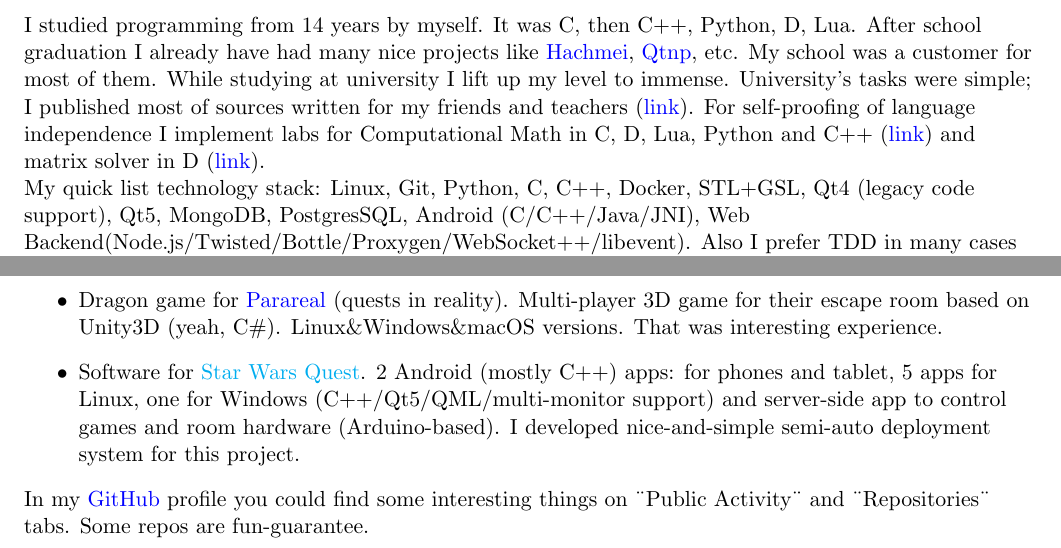
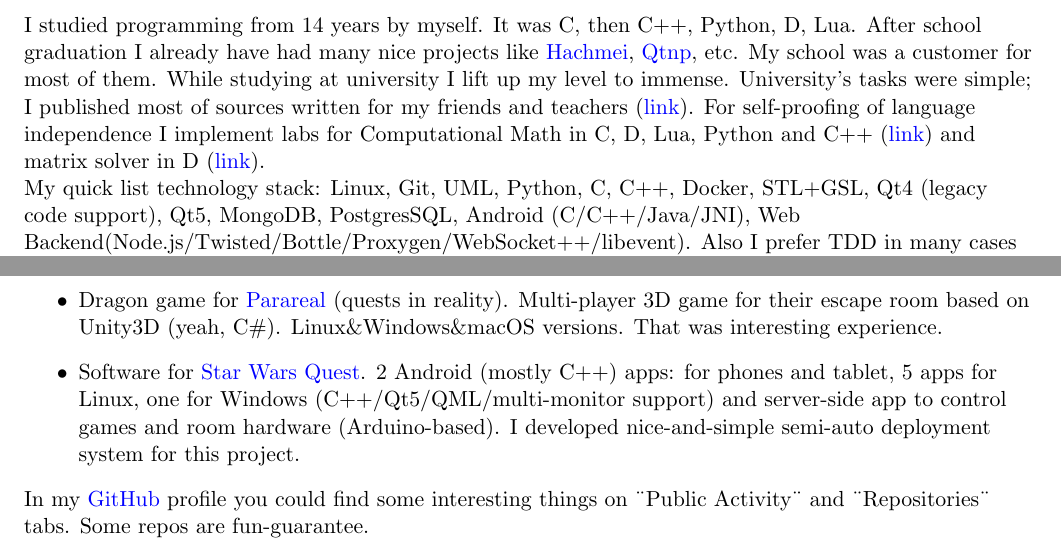
Before and after one commit to RussianBruteForce/cv, a LaTeX CV (cv.tex): two parts of pages 1 and 2 of 3, joined at a grey line, cut so that both start at the same text. Compiled offline with pdfLaTeX.

Commit message:
Add UML&fix link

```diff
--- a/cv.tex
+++ b/cv.tex
@@ -89,7 +89,7 @@
 
 	I studied programming from 14 years by myself. It was C, then C++, Python, D, Lua. After school graduation I already have had many nice projects like \href{https://www.linux-apps.com/p/1132288/}{Hachmei}, \href{https://www.linux-apps.com/p/1131188}{Qtnp}, etc. My school was a customer for most of them. While studying at university I lift up my level to immense. University's tasks were simple; I published most of sources written for my friends and teachers (\href{https://github.com/RussianBruteForce/univer}{link}). For self-proofing of language independence I implement labs for Computational Math in C, D, Lua, Python and C++ (\href{https://github.com/RussianBruteForce/Computational-Math}{link}) and matrix solver in D (\href{https://russianbruteforce.github.io/rarr/}{link}).
 
-	My quick list technology stack: Linux, Git, Python, C, C++, Docker, STL+GSL, Qt4 (legacy code support), Qt5, MongoDB, PostgresSQL, Android (C/C++/Java/JNI), Web Backend(Node.js/Twisted/Bottle/Proxygen/WebSocket++/libevent). Also I prefer TDD in many cases of developing process (via Google Test).
+	My quick list technology stack: Linux, Git, UML, Python, C, C++, Docker, STL+GSL, Qt4 (legacy code support), Qt5, MongoDB, PostgresSQL, Android (C/C++/Java/JNI), Web Backend(Node.js/Twisted/Bottle/Proxygen/WebSocket++/libevent). Also I prefer TDD in many cases of developing process (via Google Test).
 
 	With OmskLUG I participated in \href{http://omsklug.com/members/chemtech/activity/759}{Yandex.Root} and \href{https://vk.com/geohackathon}{Geohackathon} ("Green Light" project).
 
@@ -112,7 +112,7 @@
 	There was some projects for escape rooms:
 	\begin{itemize}
 		\item Dragon game for \href{http://neoskazka.ru/index.html}{Parareal} (quests in reality). Multi-player 3D game for their escape room based on Unity3D (yeah, C\#). Linux\&Windows\&macOS versions. That was interesting experience.
-		\item Software for \href{URL}{Star Wars Quest}. 2 Android (mostly C++) apps: for phones and tablet, 5 apps for Linux, one for Windows (C++/Qt5/QML/multi-monitor support) and server-side app to control games and room hardware (Arduino-based). I developed nice-and-simple semi-auto deployment system for this project.
+		\item Software for \href{http://starwarsroom.ru/}{Star Wars Quest}. 2 Android (mostly C++) apps: for phones and tablet, 5 apps for Linux, one for Windows (C++/Qt5/QML/multi-monitor support) and server-side app to control games and room hardware (Arduino-based). I developed nice-and-simple semi-auto deployment system for this project.
 	\end{itemize}
 
 	In my \href{https://github.com/RussianBruteForce}{GitHub} profile you could find some interesting things on ¨Public Activity¨ and ¨Repositories¨ tabs. Some repos are fun-guarantee.
```
Also changed, not shown: cv.pdf.
